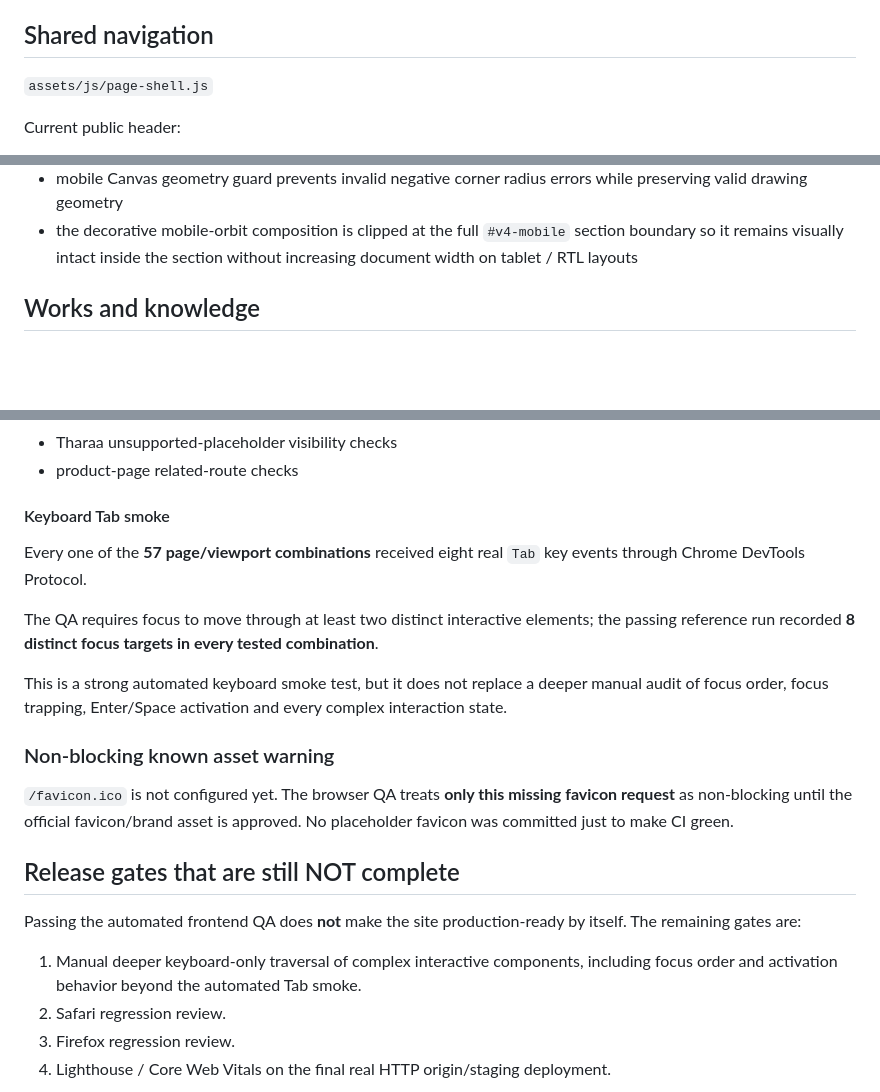
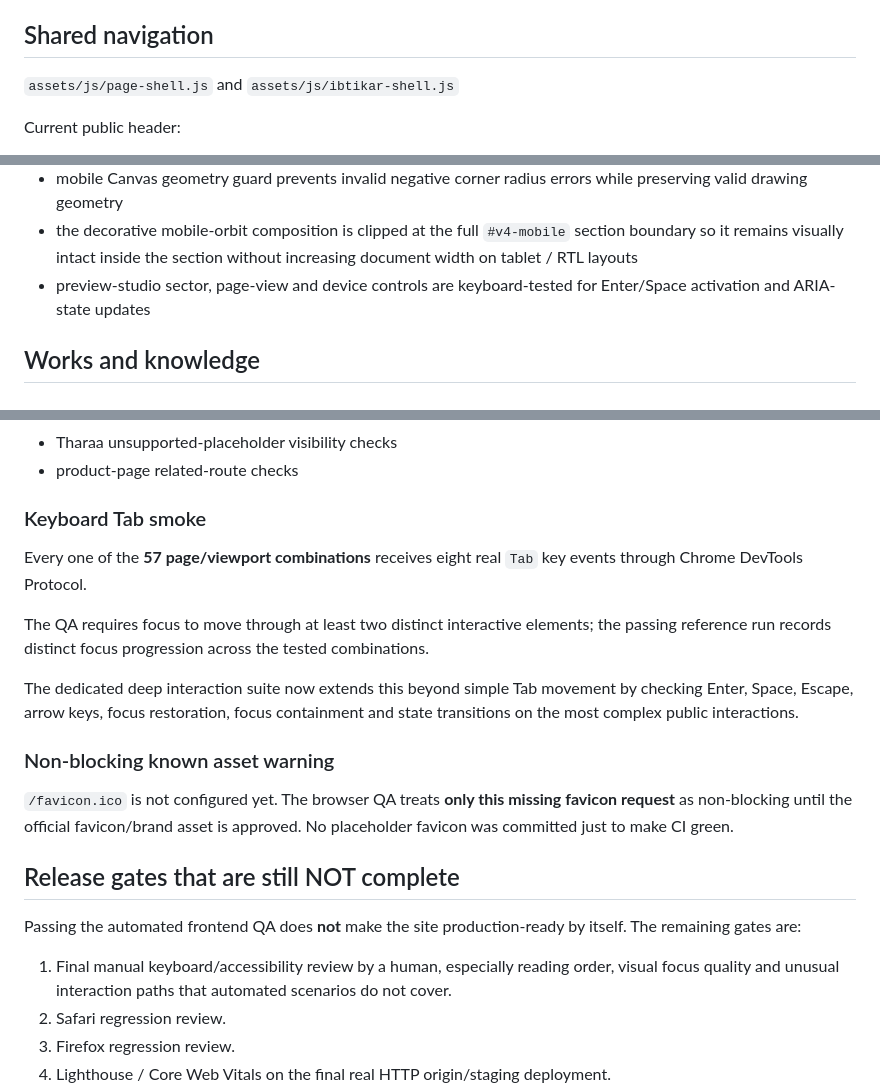
Before and after one commit to ahmedalqurashi2030/ibtikartech, a Markdown page: docs/frontend-finalization-2026-08-11.md, 3 parts joined by grey strips. Drawn GitHub-style; blank space fills up the shorter version.

```diff
--- a/docs/frontend-finalization-2026-08-11.md
+++ b/docs/frontend-finalization-2026-08-11.md
@@ -59,7 +59,7 @@ Platform expertise appears contextually inside ecommerce/services. Legacy links
 
 ## Shared navigation
 
-`assets/js/page-shell.js`
+`assets/js/page-shell.js` and `assets/js/ibtikar-shell.js`
 
 Current public header:
 
@@ -149,6 +170,7 @@ Finalization additions/guards:
 - legacy desktop animation compatibility guard prevents a removed library track from crashing ScrollTrigger without participating in final layout
 - mobile Canvas geometry guard prevents invalid negative corner radius errors while preserving valid drawing geometry
 - the decorative mobile-orbit composition is clipped at the full `#v4-mobile` section boundary so it remains visually intact inside the section without increasing document width on tablet / RTL layouts
+- preview-studio sector, page-view and device controls are keyboard-tested for Enter/Space activation and ARIA-state updates
 
 ## Works and knowledge
 
@@ -260,13 +321,13 @@ Runtime checks include:
 - Tharaa unsupported-placeholder visibility checks
 - product-page related-route checks
 
-#### Keyboard Tab smoke
+### Keyboard Tab smoke
 
-Every one of the **57 page/viewport combinations** received eight real `Tab` key events through Chrome DevTools Protocol.
+Every one of the **57 page/viewport combinations** receives eight real `Tab` key events through Chrome DevTools Protocol.
 
-The QA requires focus to move through at least two distinct interactive elements; the passing reference run recorded **8 distinct focus targets in every tested combination**.
+The QA requires focus to move through at least two distinct interactive elements; the passing reference run records distinct focus progression across the tested combinations.
 
-This is a strong automated keyboard smoke test, but it does not replace a deeper manual audit of focus order, focus trapping, Enter/Space activation and every complex interaction state.
+The dedicated deep interaction suite now extends this beyond simple Tab movement by checking Enter, Space, Escape, arrow keys, focus restoration, focus containment and state transitions on the most complex public interactions.
 
 ### Non-blocking known asset warning
 
@@ -276,7 +337,7 @@ This is a strong automated keyboard smoke test, but it does not replace a deeper
 
 Passing the automated frontend QA does **not** make the site production-ready by itself. The remaining gates are:
 
-1. Manual deeper keyboard-only traversal of complex interactive components, including focus order and activation behavior beyond the automated Tab smoke.
+1. Final manual keyboard/accessibility review by a human, especially reading order, visual focus quality and unusual interaction paths that automated scenarios do not cover.
 2. Safari regression review.
 3. Firefox regression review.
 4. Lighthouse / Core Web Vitals on the final real HTTP origin/staging deployment.
```
Also changed, not shown: other parts of docs/frontend-finalization-2026-08-11.md (+70 -10 lines).
